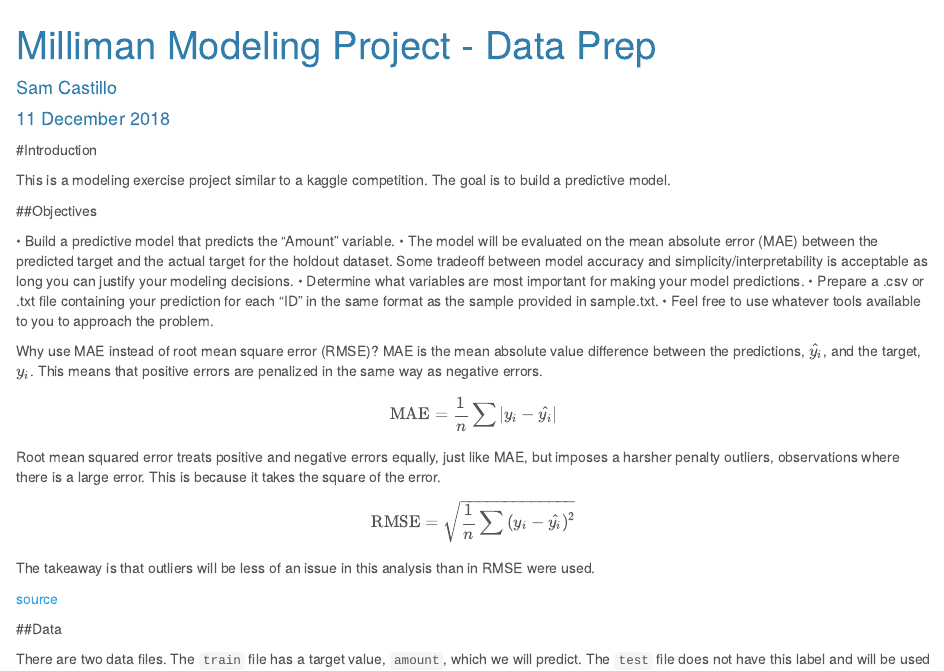
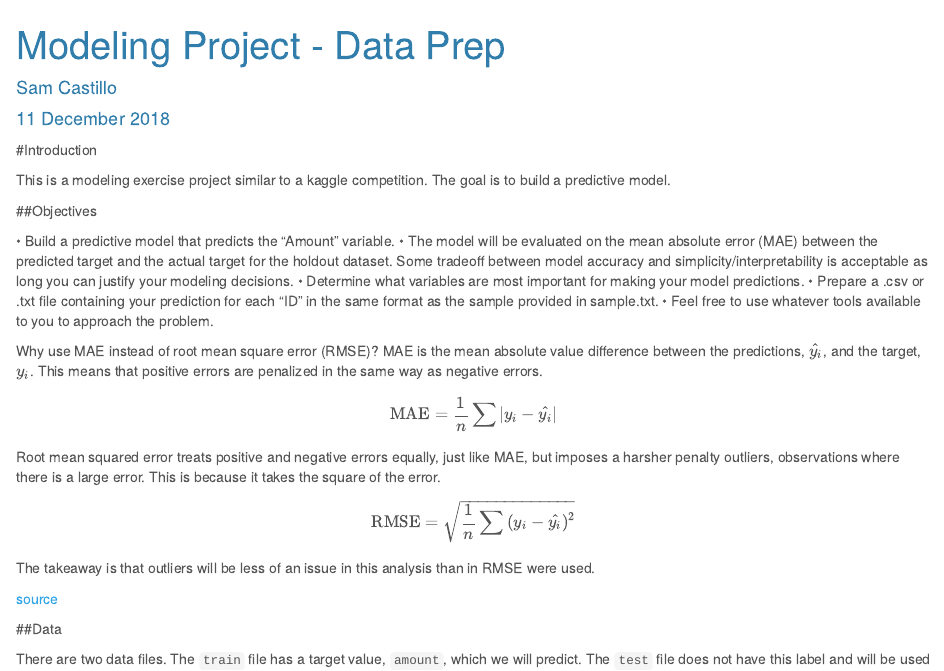
Before and after one commit to sdcastillo/Modeling-Project, an R Markdown document (Milliman Modeling Project - Data Prep.Rmd): the page in a window 1100 px wide, from its top. Rendered offline with R 4.5, knitr and Pandoc, with nearby package versions; some code elsewhere in the file could not run offline.

Commit message:
Update Milliman Modeling Project - Data Prep.Rmd

```diff
--- a/Milliman Modeling Project - Data Prep.Rmd
+++ b/Milliman Modeling Project - Data Prep.Rmd
@@ -1,5 +1,5 @@
 ---
-title: "Milliman Modeling Project - Data Prep"
+title: "Modeling Project - Data Prep"
 author: "Sam Castillo"
 date: "`r format(Sys.time(), '%d %B %Y')`"
 output:
```
